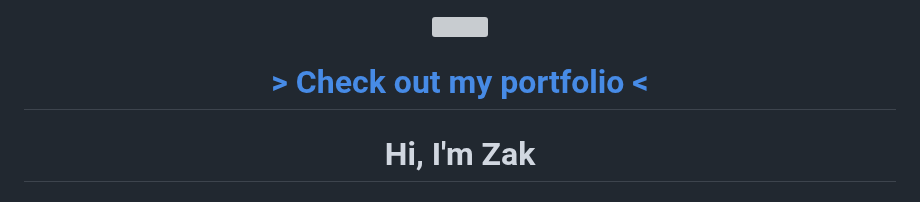
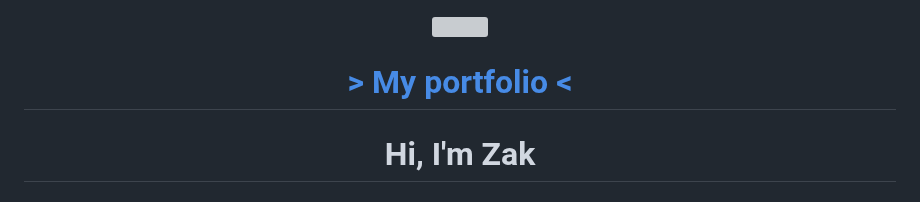
Before and after one commit to zaqks/zaqks, a Markdown page: README.md, the part around the change. Drawn GitHub-style; grey boxes are pictures that could not be loaded.

```diff
--- a/README.md
+++ b/README.md
@@ -4,7 +4,7 @@
 
 <div align=center>
   <h1>
-    <a href="https://zaqks.github.io">> Check out my portfolio <</a>
+    <a href="https://zaqks.github.io">> My portfolio <</a>
   </h1>
 </div>
 
```
